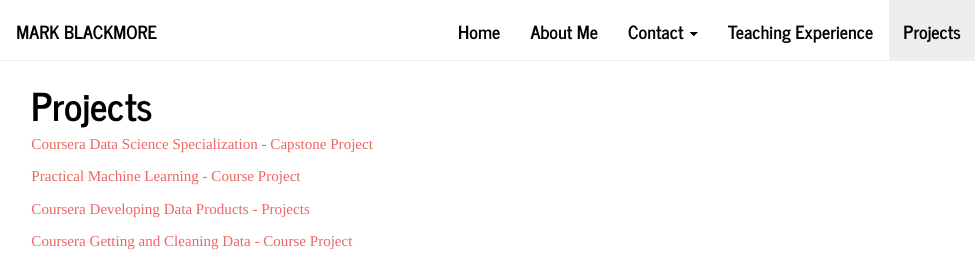
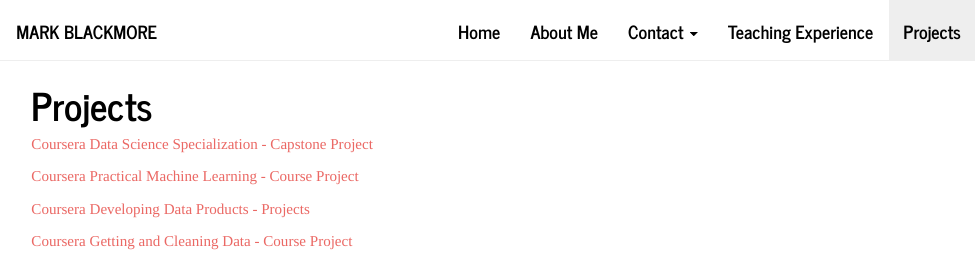
Before and after one commit to mark-blackmore/mark-blackmore.github.io, an R Markdown document (projects.Rmd): the page in a window 1100 px wide, from its top. The pictures show the output file projects.html that the author committed with the source, opened offline; library style sheets and scripts come from the installed R packages.

Commit message:
Fix title

```diff
--- a/projects.Rmd
+++ b/projects.Rmd
@@ -4,7 +4,7 @@
 
 [Coursera Data Science Specialization - Capstone Project](https://mark-blackmore.github.io/JHU-Data-Science-Capstone/)
 
-[Practical Machine Learning - Course Project](https://mark-blackmore.github.io/Practical-Machine-Learning/)
+[Coursera Practical Machine Learning - Course Project](https://mark-blackmore.github.io/Practical-Machine-Learning/)
 
 [Coursera Developing Data Products - Projects](https://mark-blackmore.github.io/Developing-Data-Products/)
 
```
Also changed, not shown: projects.html.
